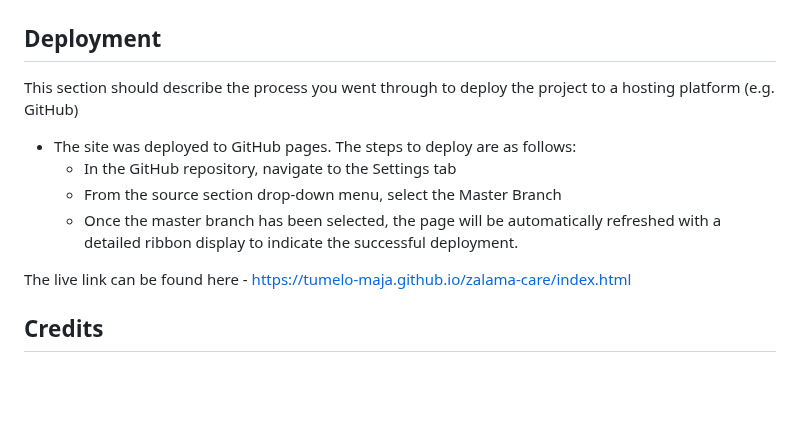
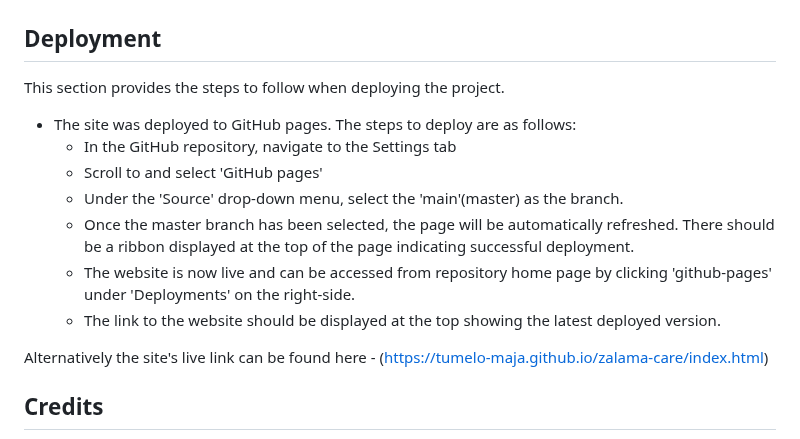
Before and after one commit to tumelo-maja/delicate-care, a Markdown page: README.md, the part around the change. GitHub-like rendering; blank space fills up the shorter version.

Commit message:
Revise the deployment section

```diff
--- a/README.md
+++ b/README.md
@@ -567,14 +567,17 @@ Color contrast between foreground and background in elements was check using <a
 
 ## Deployment
 
-This section should describe the process you went through to deploy the project to a hosting platform (e.g. GitHub)
+This section provides the steps to follow when deploying the project.
 
 - The site was deployed to GitHub pages. The steps to deploy are as follows:
   - In the GitHub repository, navigate to the Settings tab
-  - From the source section drop-down menu, select the Master Branch
-  - Once the master branch has been selected, the page will be automatically refreshed with a detailed ribbon display to indicate the successful deployment.
+  - Scroll to and select 'GitHub pages'
+  - Under the 'Source' drop-down menu, select the 'main'(master) as the branch.
+  - Once the master branch has been selected, the page will be automatically refreshed. There should be a ribbon displayed at the top of the page indicating successful deployment.
+  - The website is now live and can be accessed from repository home page by clicking 'github-pages' under 'Deployments' on the right-side.
+  - The link to the website should be displayed at the top showing the latest deployed version.
 
-The live link can be found here - https://tumelo-maja.github.io/zalama-care/index.html
+Alternatively the site's live link can be found here - (https://tumelo-maja.github.io/zalama-care/index.html)
 
 
 ## Credits
```
